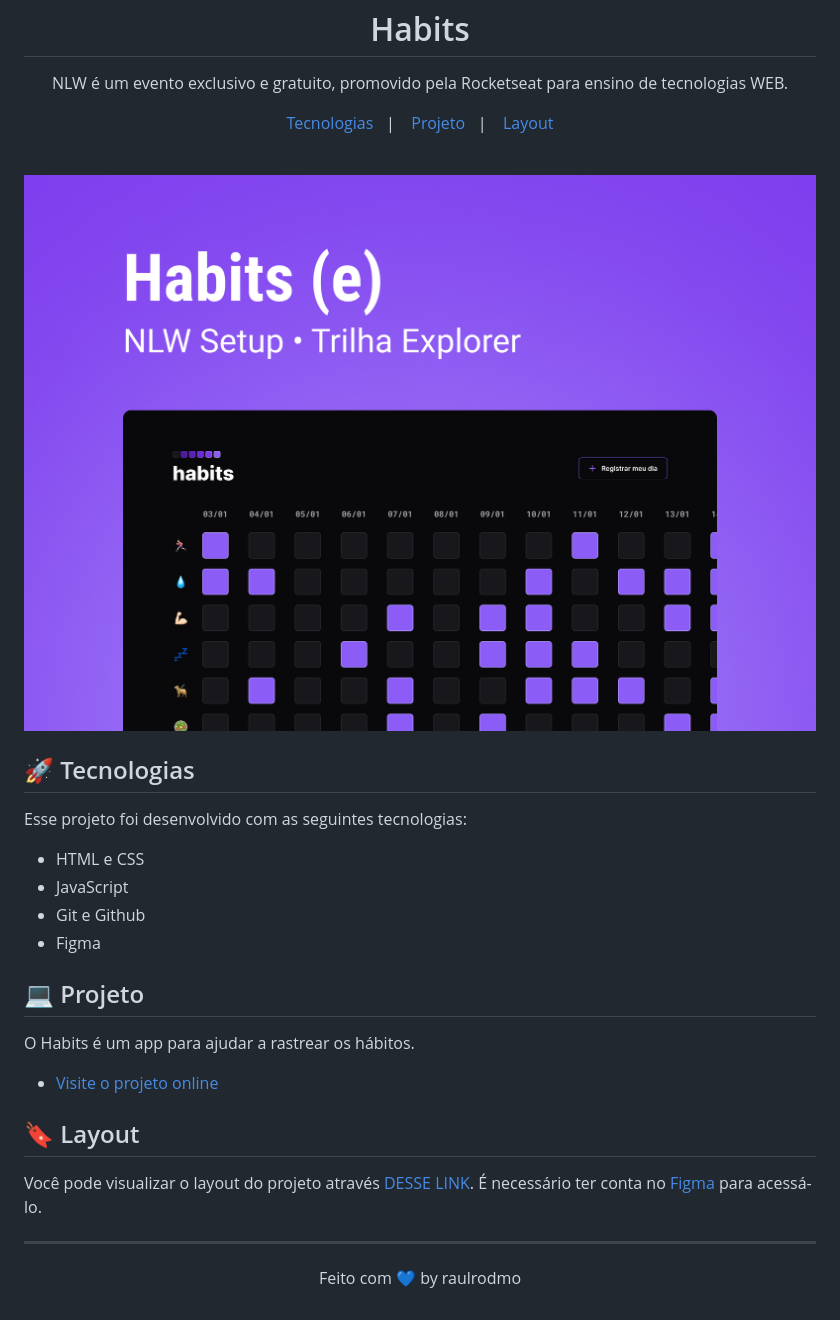
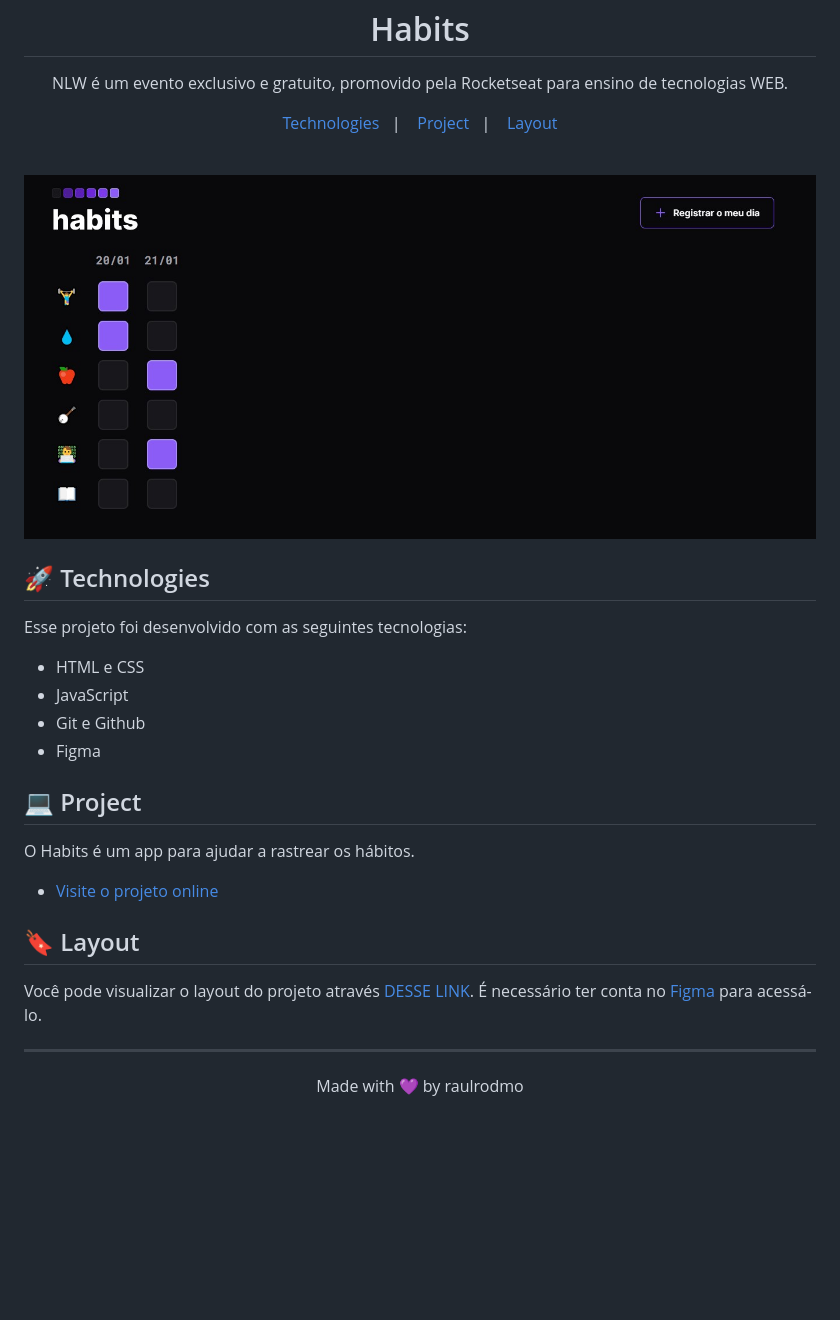
Before and after one commit to raulrodmo/NLWSetup2023, a Markdown page: README.md, the part around the change. Rendered like a GitHub page; pictures changed too: .github/preview.jpg; blank space fills up the shorter version.

```diff
--- a/README.md
+++ b/README.md
@@ -5,9 +5,9 @@ NLW é um evento exclusivo e gratuito, promovido pela Rocketseat para ensino de
 </p>
 
 <p align="center">
-  <a href="#-tecnologias">Tecnologias</a>&nbsp;&nbsp;&nbsp;|&nbsp;&nbsp;&nbsp;
-  <a href="#-projeto">Projeto</a>&nbsp;&nbsp;&nbsp;|&nbsp;&nbsp;&nbsp;
-  <a href="#-layout">Layout</a>
+  <a href="#technologies">Technologies</a>&nbsp;&nbsp;&nbsp;|&nbsp;&nbsp;&nbsp;
+  <a href="#project">Project</a>&nbsp;&nbsp;&nbsp;|&nbsp;&nbsp;&nbsp;
+  <a href="#layout">Layout</a>
 </p>
 
 <br>
@@ -16,7 +16,7 @@ NLW é um evento exclusivo e gratuito, promovido pela Rocketseat para ensino de
   <img alt="projeto Habits" src=".github/preview.jpg" width="100%">
 </p>
 
-## 🚀 Tecnologias
+## 🚀 Technologies
 
 Esse projeto foi desenvolvido com as seguintes tecnologias:
 
@@ -25,7 +25,7 @@ Esse projeto foi desenvolvido com as seguintes tecnologias:
 - Git e Github
 - Figma
 
-## 💻 Projeto
+## 💻 Project
 
 O Habits é um app para ajudar a rastrear os hábitos.
 
@@ -37,4 +37,4 @@ Você pode visualizar o layout do projeto através [DESSE LINK](https://www.figm
 
 ---
 
-<p align="center">Feito com 💙 by raulrodmo</p>
+<p align="center">Made with 💜 by raulrodmo</p>
```
